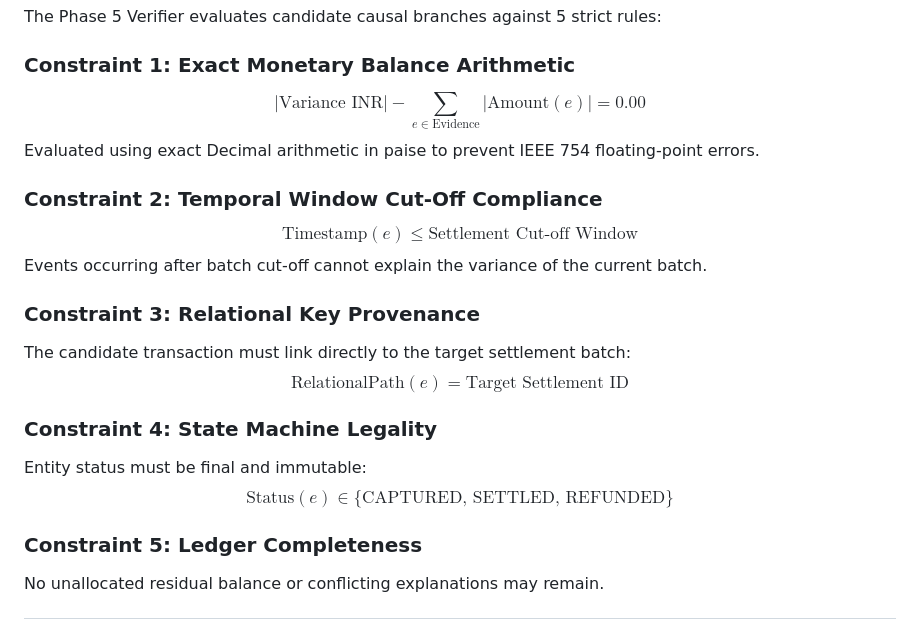
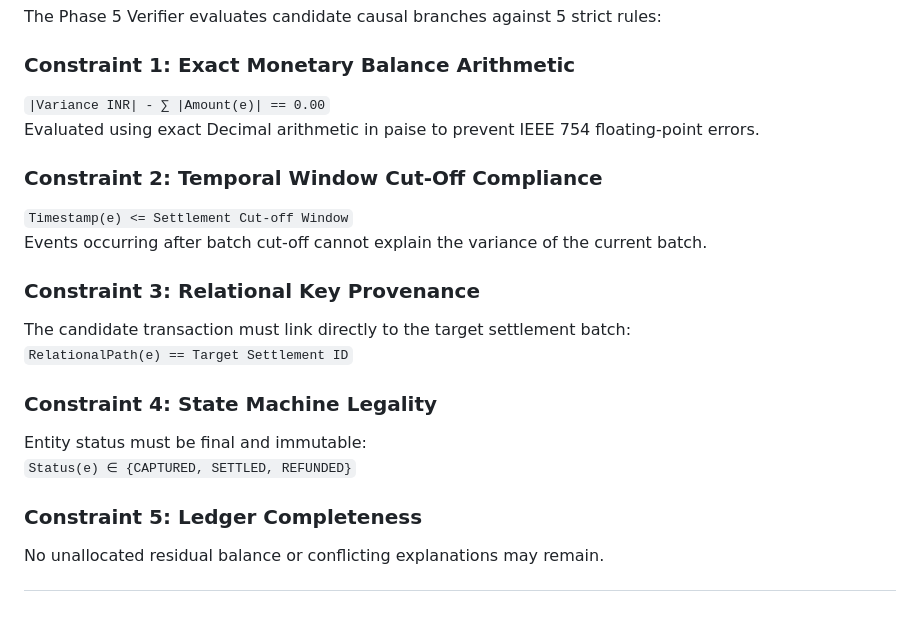
Before and after one commit to sannidhyasahoo/NeoFinesse, a Markdown page: README.verbose.md, the part around the change. Rendered like a GitHub page.

Commit message:
docs: replace LaTeX math expressions with plain text representations in documentation files

```diff
--- a/README.verbose.md
+++ b/README.verbose.md
@@ -159,20 +159,20 @@ Every entity and evidence node in NeoFinesse carries strict provenance metadata:
 The Phase 5 Verifier evaluates candidate causal branches against 5 strict rules:
 
 ### Constraint 1: Exact Monetary Balance Arithmetic
-$$\left| \text{Variance INR} \right| - \sum_{e \in \text{Evidence}} \left| \text{Amount}(e) \right| = 0.00$$
+`|Variance INR| - ∑ |Amount(e)| == 0.00`
 Evaluated using exact Decimal arithmetic in paise to prevent IEEE 754 floating-point errors.
 
 ### Constraint 2: Temporal Window Cut-Off Compliance
-$$\text{Timestamp}(e) \le \text{Settlement Cut-off Window}$$
+`Timestamp(e) <= Settlement Cut-off Window`
 Events occurring after batch cut-off cannot explain the variance of the current batch.
 
 ### Constraint 3: Relational Key Provenance
 The candidate transaction must link directly to the target settlement batch:
-$$\text{RelationalPath}(e) = \text{Target Settlement ID}$$
+`RelationalPath(e) == Target Settlement ID`
 
 ### Constraint 4: State Machine Legality
 Entity status must be final and immutable:
-$$\text{Status}(e) \in \{\text{CAPTURED, SETTLED, REFUNDED}\}$$
+`Status(e) ∈ {CAPTURED, SETTLED, REFUNDED}`
 
 ### Constraint 5: Ledger Completeness
 No unallocated residual balance or conflicting explanations may remain.
```
Also changed, not shown: README.md (+7 -5 lines).
